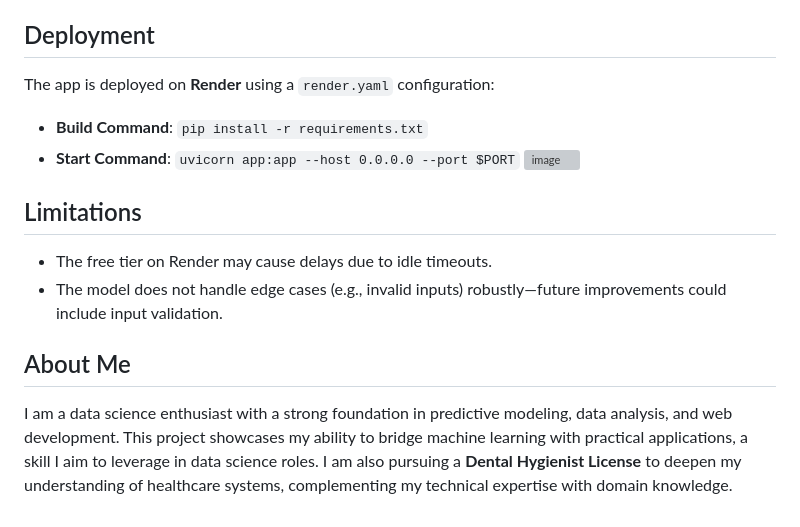
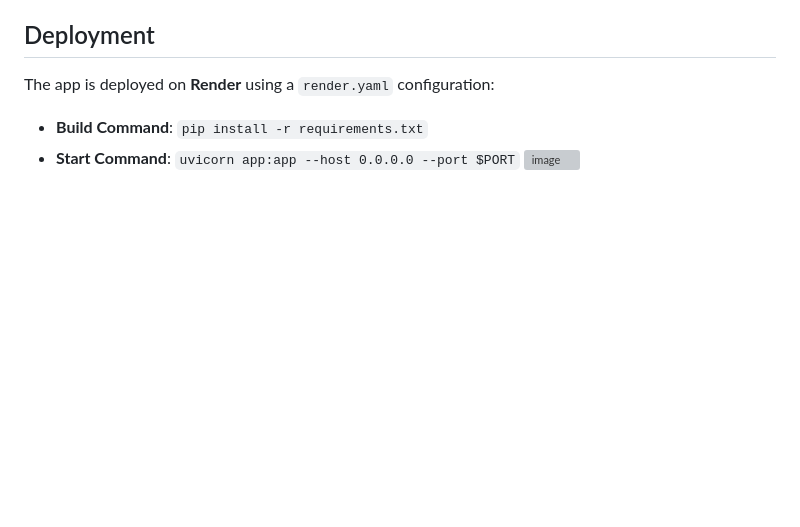
Before and after one commit to akhileshchoudary/medical-insurance-prediction, a Markdown page: README.md, the part around the change. Rendered like a GitHub page; blank space fills up the shorter version; grey boxes are pictures that could not be loaded.

```diff
--- a/README.md
+++ b/README.md
@@ -54,13 +54,3 @@ The app is deployed on **Render** using a `render.yaml` configuration:
 - **Build Command**: `pip install -r requirements.txt`
 - **Start Command**: `uvicorn app:app --host 0.0.0.0 --port $PORT`
 ![image](https://github.com/user-attachments/assets/99965cb2-98e1-445f-a329-3e7d2afc15a6)
-
-
-## Limitations
-
-- The free tier on Render may cause delays due to idle timeouts.
-- The model does not handle edge cases (e.g., invalid inputs) robustly—future improvements could include input validation.
-
-## About Me
-
-I am a data science enthusiast with a strong foundation in predictive modeling, data analysis, and web development. This project showcases my ability to bridge machine learning with practical applications, a skill I aim to leverage in data science roles. I am also pursuing a **Dental Hygienist License** to deepen my understanding of healthcare systems, complementing my technical expertise with domain knowledge.
```
